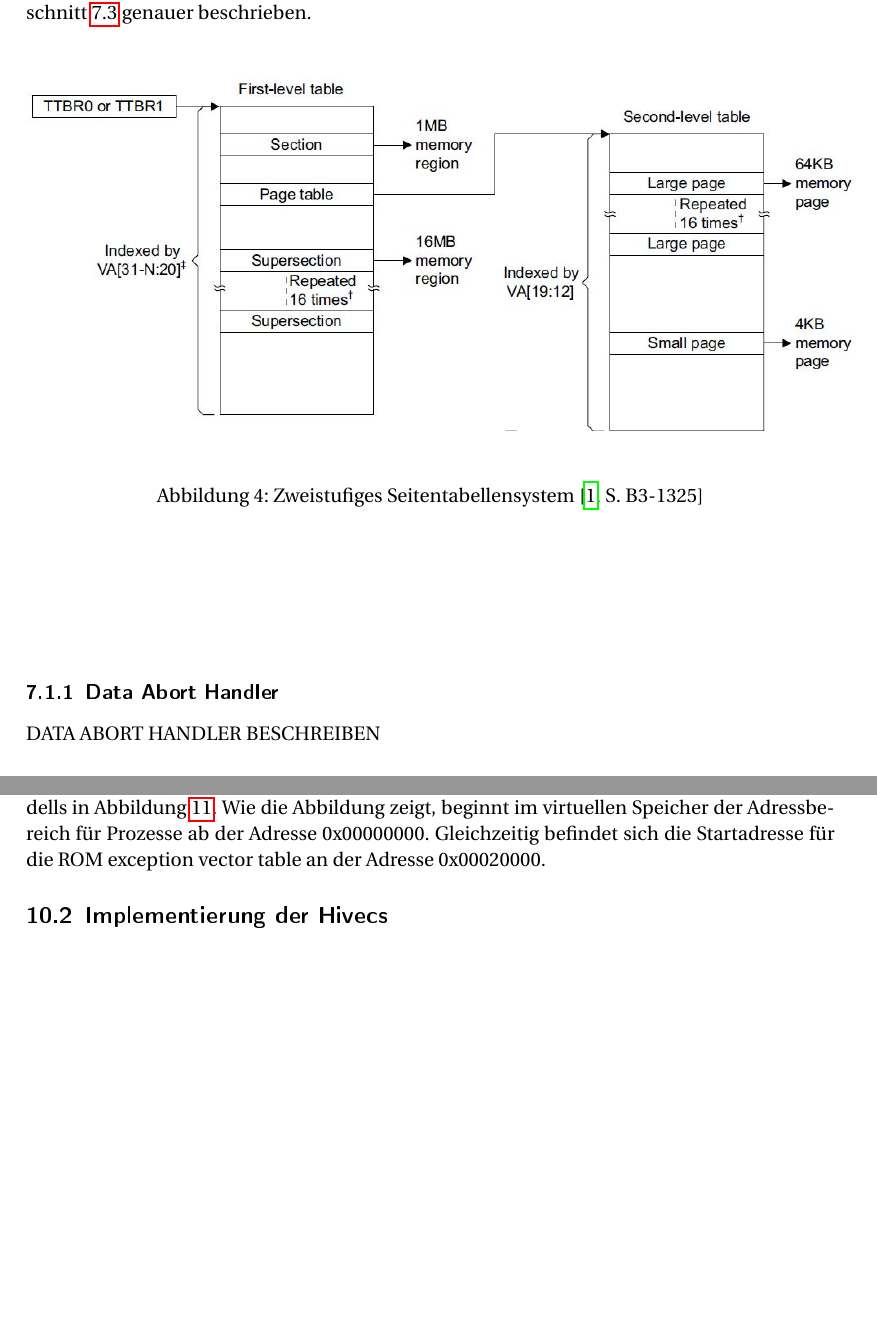
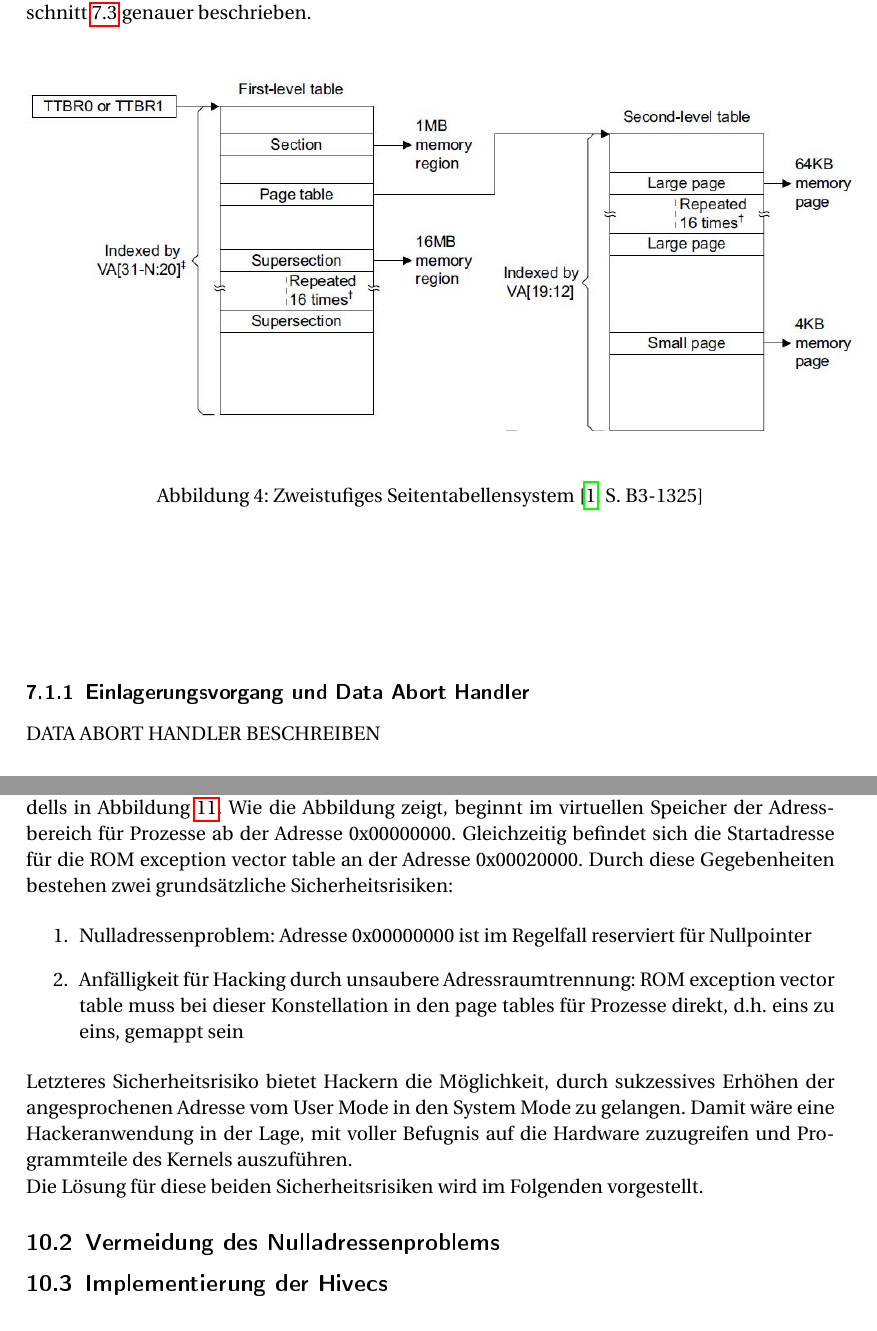
Before and after one commit to wake-0/fhvOS, a LaTeX paper (documentation/Documentation.tex, which reads documentation/chapters/mmu/mmu.tex, documentation/chapters/sicherheitsaspekte/sicherheitsaspekte.tex): two parts of pages 22 and 37 of 46, joined at a grey line, cut so that both start at the same text. The pictures show the PDF file documentation/Documentation.pdf that the author committed with the source.

Commit message:
BUG #23 added security problems description

```diff
--- a/documentation/chapters/mmu/mmu.tex
+++ b/documentation/chapters/mmu/mmu.tex
@@ -53,7 +53,7 @@ Ist die angeforderte virtuelle Adresse nicht im TLB enthalten (TLB miss), wird e
 \end{figure}
 
 \vspace{2cm}
-\subsubsection{Data Abort Handler}
+\subsubsection{Einlagerungsvorgang und Data Abort Handler}
 DATA ABORT HANDLER BESCHREIBEN
 \vspace{2cm}
 
--- a/documentation/chapters/sicherheitsaspekte/sicherheitsaspekte.tex
+++ b/documentation/chapters/sicherheitsaspekte/sicherheitsaspekte.tex
@@ -6,8 +6,18 @@ Hinsichtlich der Sicherheit werden an das Betriebssystems die Anforderungen der
 
 \subsection{Sicherheitsrisiken}
 
-Aufschluss über mögliche Sicherheitsrisiken ergibt eine nähere Betrachung des Speichermodells in Abbildung \ref{fig:MemoryMap}. Wie die Abbildung zeigt, beginnt im virtuellen Speicher der Adressbereich für Prozesse ab der Adresse 0x00000000. Gleichzeitig befindet sich die Startadresse für die ROM exception vector table an der Adresse 0x00020000.
+Aufschluss über mögliche Sicherheitsrisiken ergibt eine nähere Betrachung des Speichermodells in Abbildung \ref{fig:MemoryMap}. Wie die Abbildung zeigt, beginnt im virtuellen Speicher der Adressbereich für Prozesse ab der Adresse 0x00000000. Gleichzeitig befindet sich die Startadresse für die ROM exception vector table an der Adresse 0x00020000. Durch diese Gegebenheiten bestehen zwei grundsätzliche Sicherheitsrisiken:
 
+\begin{enumerate}
+	\item Nulladressenproblem: Adresse 0x00000000 ist im Regelfall reserviert für Nullpointer
+	\item Anfälligkeit für Hacking durch unsaubere Adressraumtrennung: ROM exception vector table muss bei dieser Konstellation in den page tables für Prozesse direkt, d.h. eins zu eins, gemappt sein
+\end{enumerate}
+
+Letzteres Sicherheitsrisiko bietet Hackern die Möglichkeit, durch sukzessives Erhöhen der angesprochenen Adresse vom User Mode in den System Mode zu gelangen. Damit wäre eine Hackeranwendung in der Lage, mit voller Befugnis auf die Hardware zuzugreifen und Programmteile des Kernels auszuführen.
+
+Die Lösung für diese beiden Sicherheitsrisiken wird im Folgenden vorgestellt.
+
+\subsection{Vermeidung des Nulladressenproblems}
 
 \subsection{Implementierung der Hivecs}
 
```
Also changed, not shown: documentation/Documentation.pdf, documentation/chapters/mmu/mmu.tex (2 more changed lines).
